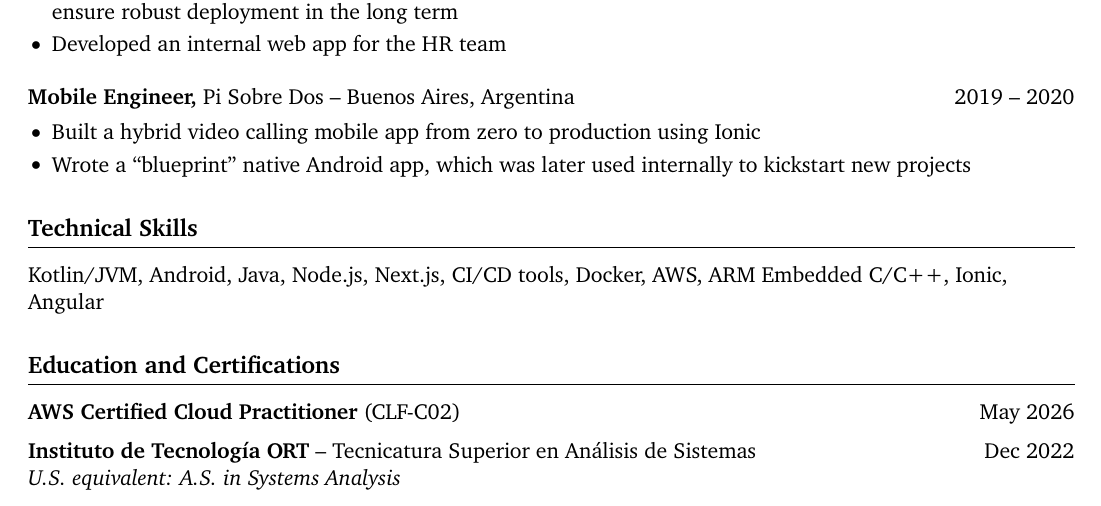
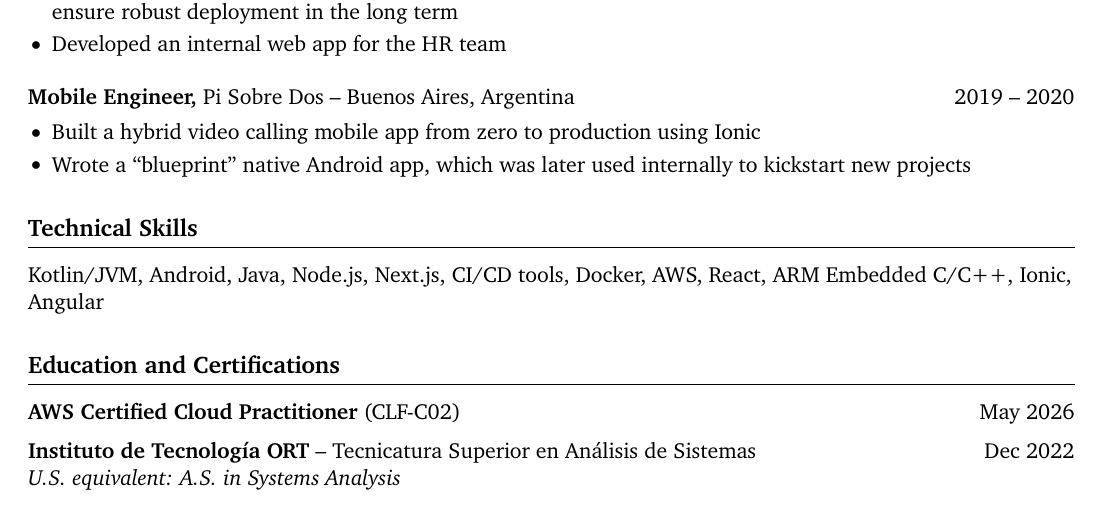
Before and after one commit to iakanoe/resume, a LaTeX CV (resume.tex): part of the page, cut so that both start at the same text. Compiled offline with pdfLaTeX.

Commit message:
add react

```diff
--- a/resume.tex
+++ b/resume.tex
@@ -91,7 +91,7 @@ Versatile and eager to learn; always open to new languages, technologies and par
 % skills section
 \section*{Technical Skills}
 
-Kotlin/JVM, Android, Java, Node.js, Next.js, CI/CD tools, Docker, AWS, ARM Embedded C/C++, Ionic, Angular \\
+Kotlin/JVM, Android, Java, Node.js, Next.js, CI/CD tools, Docker, AWS, React, ARM Embedded C/C++, Ionic, Angular \\
 
 % education section
 \section*{Education and Certifications}
```
